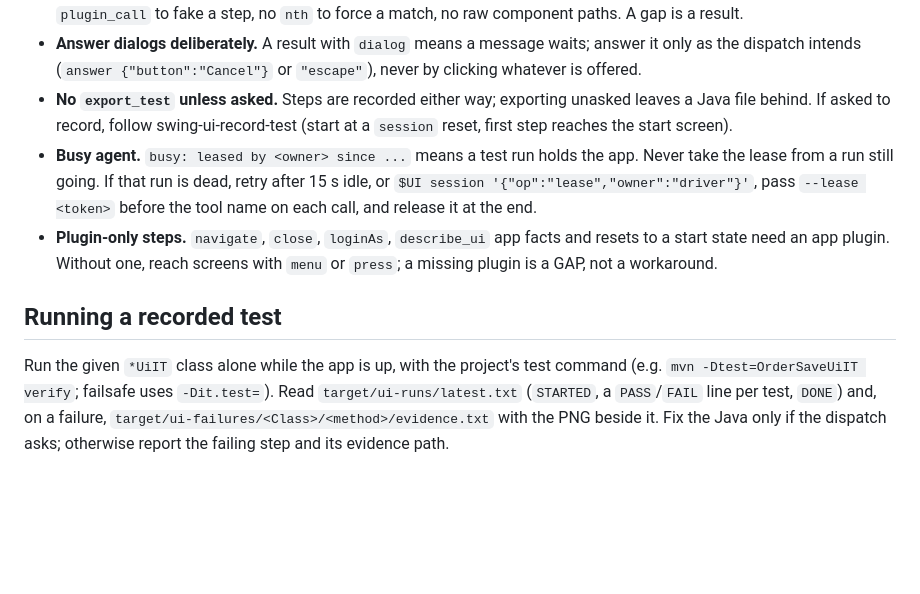
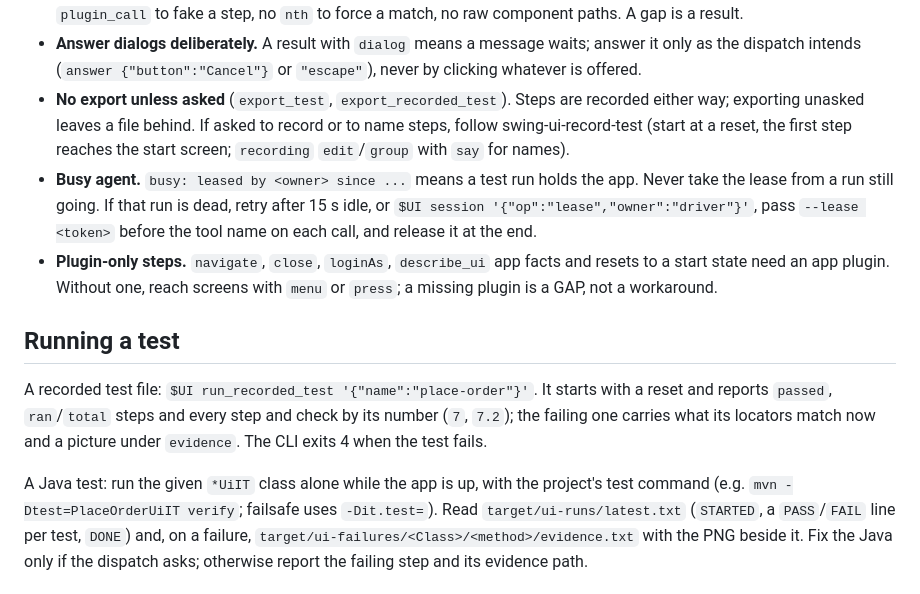
Before and after one commit to kormcrete/swing-ui-agent, a Markdown page: skills/swing-ui-driver/SKILL.md, the part around the change. Rendered like a GitHub page; blank space fills up the shorter version.

```diff
--- a/skills/swing-ui-driver/SKILL.md
+++ b/skills/swing-ui-driver/SKILL.md
@@ -66,18 +66,23 @@ Expect back at most a few lines: verdict, counts (passed / failed / gaps), the r
   `plugin_call` to fake a step, no `nth` to force a match, no raw component paths. A gap is a result.
 - **Answer dialogs deliberately.** A result with `dialog` means a message waits; answer it only as the dispatch
   intends (`answer {"button":"Cancel"}` or `"escape"`), never by clicking whatever is offered.
-- **No `export_test` unless asked.** Steps are recorded either way; exporting unasked leaves a Java file behind.
-  If asked to record, follow swing-ui-record-test (start at a `session` reset, first step reaches the start screen).
+- **No export unless asked** (`export_test`, `export_recorded_test`). Steps are recorded either way; exporting
+  unasked leaves a file behind. If asked to record or to name steps, follow swing-ui-record-test (start at a reset,
+  the first step reaches the start screen; `recording` `edit`/`group` with `say` for names).
 - **Busy agent.** `busy: leased by <owner> since ...` means a test run holds the app. Never take the lease from a
   run still going. If that run is dead, retry after 15 s idle, or `$UI session '{"op":"lease","owner":"driver"}'`,
   pass `--lease <token>` before the tool name on each call, and release it at the end.
 - **Plugin-only steps.** `navigate`, `close`, `loginAs`, `describe_ui` app facts and resets to a start state need
   an app plugin. Without one, reach screens with `menu` or `press`; a missing plugin is a GAP, not a workaround.
 
-## Running a recorded test
+## Running a test
 
-Run the given `*UiIT` class alone while the app is up, with the project's test command (e.g.
-`mvn -Dtest=OrderSaveUiIT verify`; failsafe uses `-Dit.test=`). Read `target/ui-runs/latest.txt` (`STARTED`, a
+A recorded test file: `$UI run_recorded_test '{"name":"place-order"}'`. It starts with a reset and reports
+`passed`, `ran`/`total` steps and every step and check by its number (`7`, `7.2`); the failing one carries what its
+locators match now and a picture under `evidence`. The CLI exits 4 when the test fails.
+
+A Java test: run the given `*UiIT` class alone while the app is up, with the project's test command (e.g.
+`mvn -Dtest=PlaceOrderUiIT verify`; failsafe uses `-Dit.test=`). Read `target/ui-runs/latest.txt` (`STARTED`, a
 `PASS`/`FAIL` line per test, `DONE`) and, on a failure, `target/ui-failures/<Class>/<method>/evidence.txt` with the
 PNG beside it. Fix the Java only if the dispatch asks; otherwise report the failing step and its evidence path.
 
```
Also changed, not shown: skills/swing-ui-record-test/SKILL.md (+81 -51 lines).
